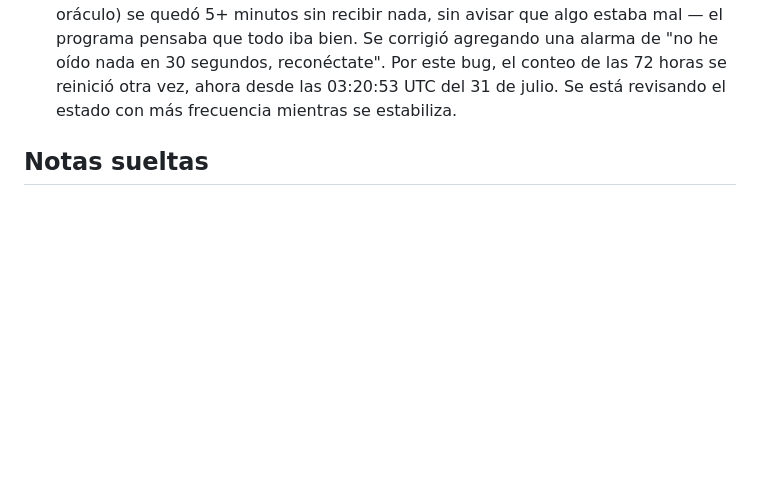
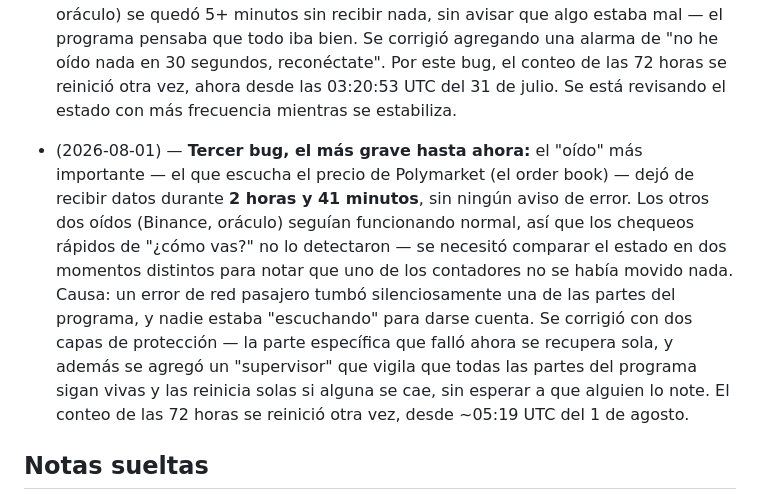
Before and after one commit to alexlozaoliveros-source/dashboard, a Markdown page: proyectos/pulso-polymarket-bot.md, the part around the change. GitHub-like rendering; blank space fills up the shorter version.

Commit message:
Registrar: bug grave (order book caído 2h41min en silencio) corregido con supervisor

```diff
--- a/proyectos/pulso-polymarket-bot.md
+++ b/proyectos/pulso-polymarket-bot.md
@@ -83,6 +83,20 @@ reales, no con promesas.
   Por este bug, el conteo de las 72 horas se reinició otra vez, ahora
   desde las 03:20:53 UTC del 31 de julio. Se está revisando el estado con
   más frecuencia mientras se estabiliza.
+- (2026-08-01) — **Tercer bug, el más grave hasta ahora:** el "oído" más
+  importante — el que escucha el precio de Polymarket (el order book) —
+  dejó de recibir datos durante **2 horas y 41 minutos**, sin ningún
+  aviso de error. Los otros dos oídos (Binance, oráculo) seguían
+  funcionando normal, así que los chequeos rápidos de "¿cómo vas?" no lo
+  detectaron — se necesitó comparar el estado en dos momentos distintos
+  para notar que uno de los contadores no se había movido nada. Causa: un
+  error de red pasajero tumbó silenciosamente una de las partes del
+  programa, y nadie estaba "escuchando" para darse cuenta. Se corrigió con
+  dos capas de protección — la parte específica que falló ahora se
+  recupera sola, y además se agregó un "supervisor" que vigila que todas
+  las partes del programa sigan vivas y las reinicia solas si alguna se
+  cae, sin esperar a que alguien lo note. El conteo de las 72 horas se
+  reinició otra vez, desde ~05:19 UTC del 1 de agosto.
 
 ## Notas sueltas
 
```
